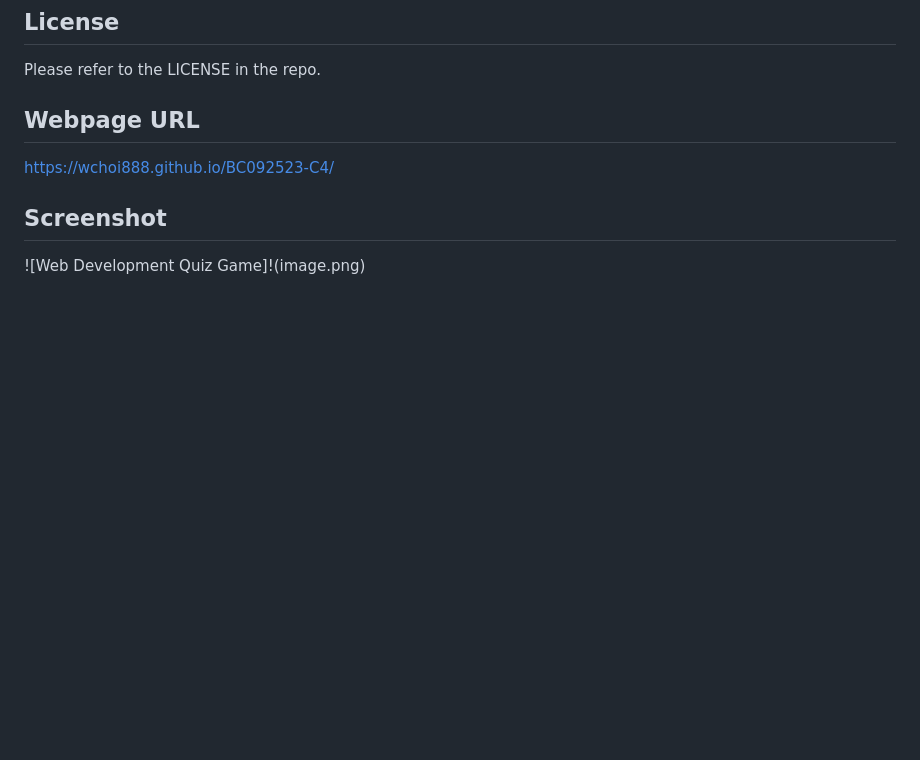
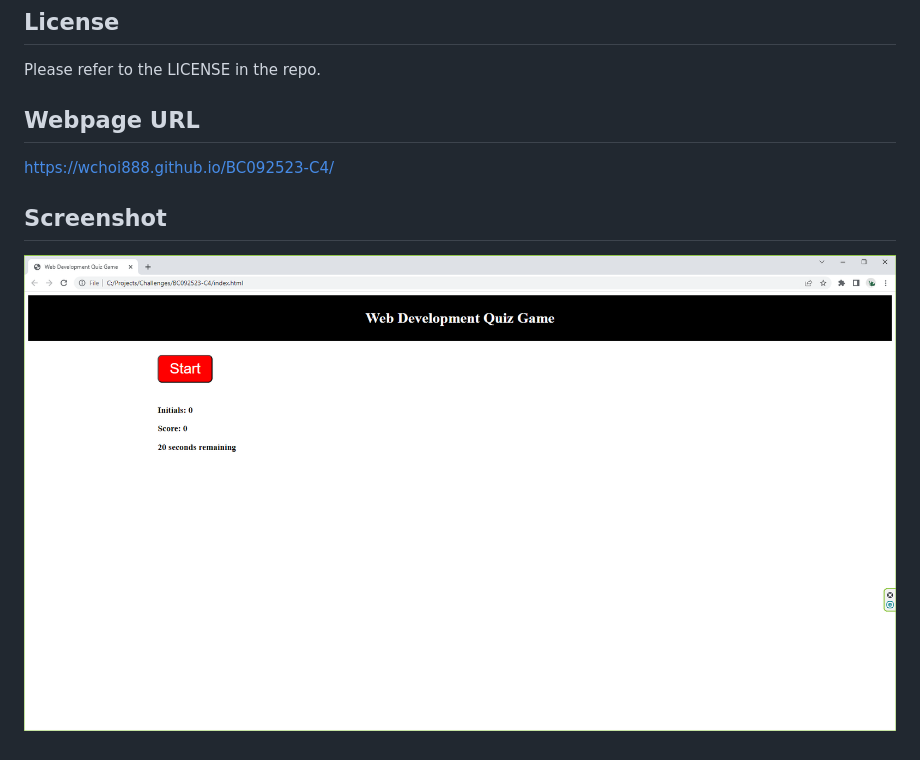
Before and after one commit to wchoi888/BC092523-C4, a Markdown page: README.md, the part around the change. Rendered like a GitHub page; pictures changed too: image-1.png (added); blank space fills up the shorter version.

Commit message:
bug fix on README.md

```diff
--- a/README.md
+++ b/README.md
@@ -24,4 +24,4 @@ https://wchoi888.github.io/BC092523-C4/
 
 ## Screenshot
 
-![Web Development Quiz Game]!(image.png)
+![Web Development Quiz Game](image-1.png)
```
